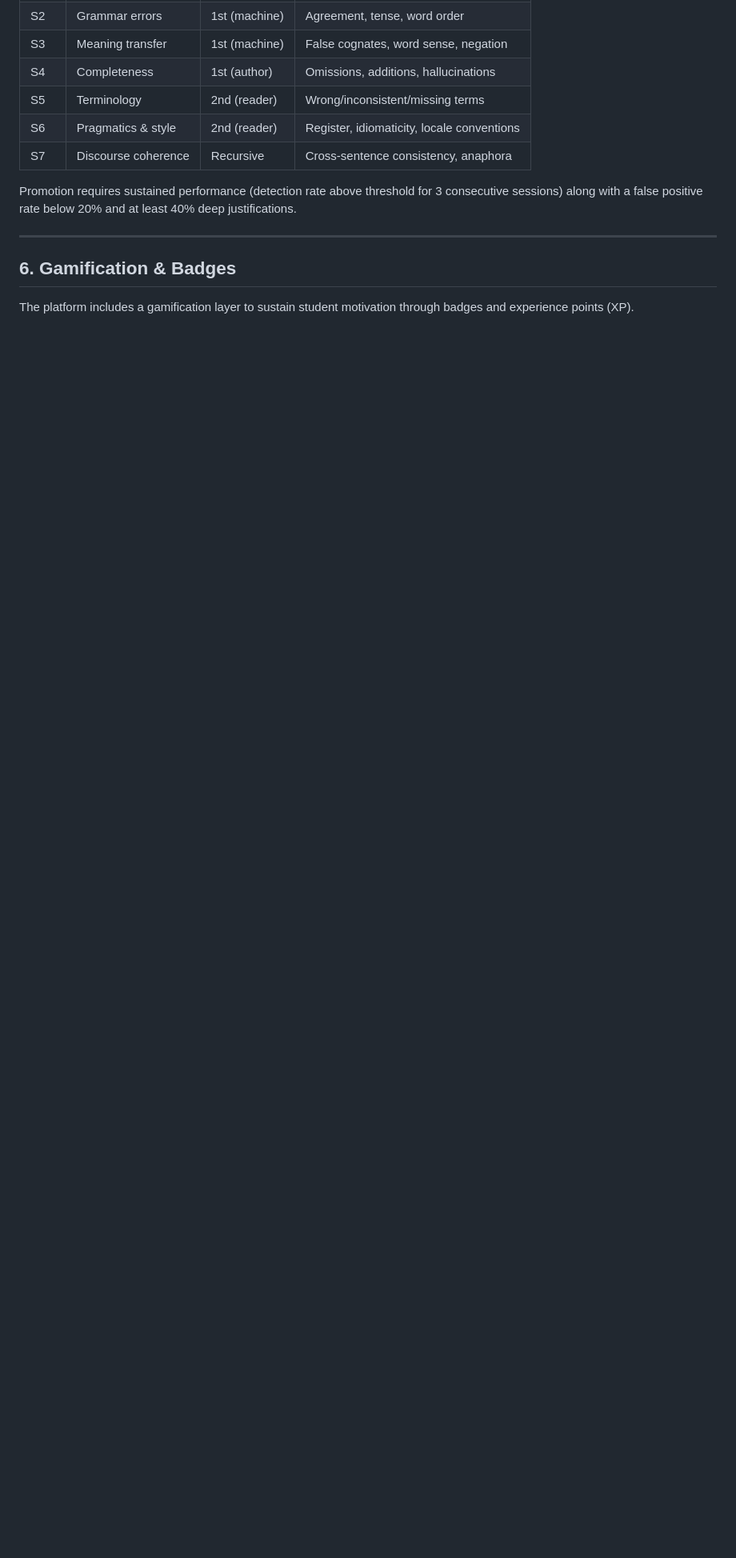
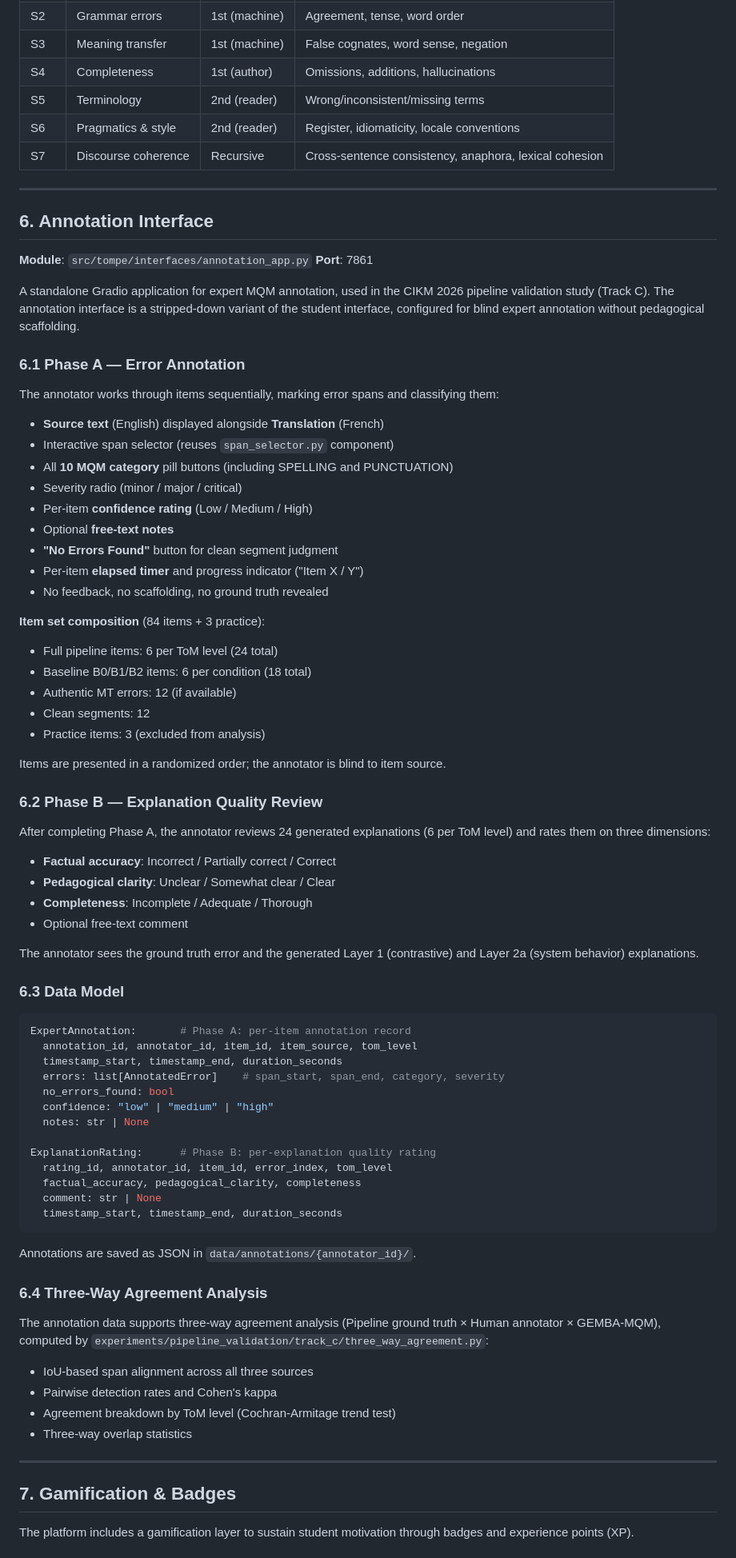
Before and after one commit to diana-nurbakova/tompe, a Markdown page: docs/ARCHITECTURE.md, the part around one of its changes. Shown at 80% size. Rendered like a GitHub page; blank space fills up the shorter version.

````diff
--- a/docs/ARCHITECTURE.md
+++ b/docs/ARCHITECTURE.md
@@ -423,13 +476,83 @@ Students progress through five stages as they demonstrate mastery:
 | S4 | Completeness | 1st (author) | Omissions, additions, hallucinations |
 | S5 | Terminology | 2nd (reader) | Wrong/inconsistent/missing terms |
 | S6 | Pragmatics & style | 2nd (reader) | Register, idiomaticity, locale conventions |
-| S7 | Discourse coherence | Recursive | Cross-sentence consistency, anaphora |
-
-Promotion requires sustained performance (detection rate above threshold for 3 consecutive sessions) along with a false positive rate below 20% and at least 40% deep justifications.
+| S7 | Discourse coherence | Recursive | Cross-sentence consistency, anaphora, lexical cohesion |
 
 ---
 
-## 6. Gamification & Badges
+## 6. Annotation Interface
+
+**Module**: `src/tompe/interfaces/annotation_app.py`
+**Port**: 7861
+
+A standalone Gradio application for expert MQM annotation, used in the CIKM 2026 pipeline validation study (Track C). The annotation interface is a stripped-down variant of the student interface, configured for blind expert annotation without pedagogical scaffolding.
+
+### 6.1 Phase A — Error Annotation
+
+The annotator works through items sequentially, marking error spans and classifying them:
+
+- **Source text** (English) displayed alongside **Translation** (French)
+- Interactive span selector (reuses `span_selector.py` component)
+- All **10 MQM category** pill buttons (including SPELLING and PUNCTUATION)
+- Severity radio (minor / major / critical)
+- Per-item **confidence rating** (Low / Medium / High)
+- Optional **free-text notes**
+- **"No Errors Found"** button for clean segment judgment
+- Per-item **elapsed timer** and progress indicator ("Item X / Y")
+- No feedback, no scaffolding, no ground truth revealed
+
+**Item set composition** (84 items + 3 practice):
+- Full pipeline items: 6 per ToM level (24 total)
+- Baseline B0/B1/B2 items: 6 per condition (18 total)
+- Authentic MT errors: 12 (if available)
+- Clean segments: 12
+- Practice items: 3 (excluded from analysis)
+
+Items are presented in a randomized order; the annotator is blind to item source.
+
+### 6.2 Phase B — Explanation Quality Review
+
+After completing Phase A, the annotator reviews 24 generated explanations (6 per ToM level) and rates them on three dimensions:
+
+- **Factual accuracy**: Incorrect / Partially correct / Correct
+- **Pedagogical clarity**: Unclear / Somewhat clear / Clear
+- **Completeness**: Incomplete / Adequate / Thorough
+- Optional free-text comment
+
+The annotator sees the ground truth error and the generated Layer 1 (contrastive) and Layer 2a (system behavior) explanations.
+
+### 6.3 Data Model
+
+```python
+ExpertAnnotation:       # Phase A: per-item annotation record
+  annotation_id, annotator_id, item_id, item_source, tom_level
+  timestamp_start, timestamp_end, duration_seconds
+  errors: list[AnnotatedError]    # span_start, span_end, category, severity
+  no_errors_found: bool
+  confidence: "low" | "medium" | "high"
+  notes: str | None
+
+ExplanationRating:      # Phase B: per-explanation quality rating
+  rating_id, annotator_id, item_id, error_index, tom_level
+  factual_accuracy, pedagogical_clarity, completeness
+  comment: str | None
+  timestamp_start, timestamp_end, duration_seconds
+```
+
+Annotations are saved as JSON in `data/annotations/{annotator_id}/`.
+
+### 6.4 Three-Way Agreement Analysis
+
+The annotation data supports three-way agreement analysis (Pipeline ground truth × Human annotator × GEMBA-MQM), computed by `experiments/pipeline_validation/track_c/three_way_agreement.py`:
+
+- IoU-based span alignment across all three sources
+- Pairwise detection rates and Cohen's kappa
+- Agreement breakdown by ToM level (Cochran-Armitage trend test)
+- Three-way overlap statistics
+
+---
+
+## 7. Gamification & Badges
 
 The platform includes a gamification layer to sustain student motivation through badges and experience points (XP).
 
````
Also changed, not shown: other parts of docs/ARCHITECTURE.md (+216 -255 lines).
